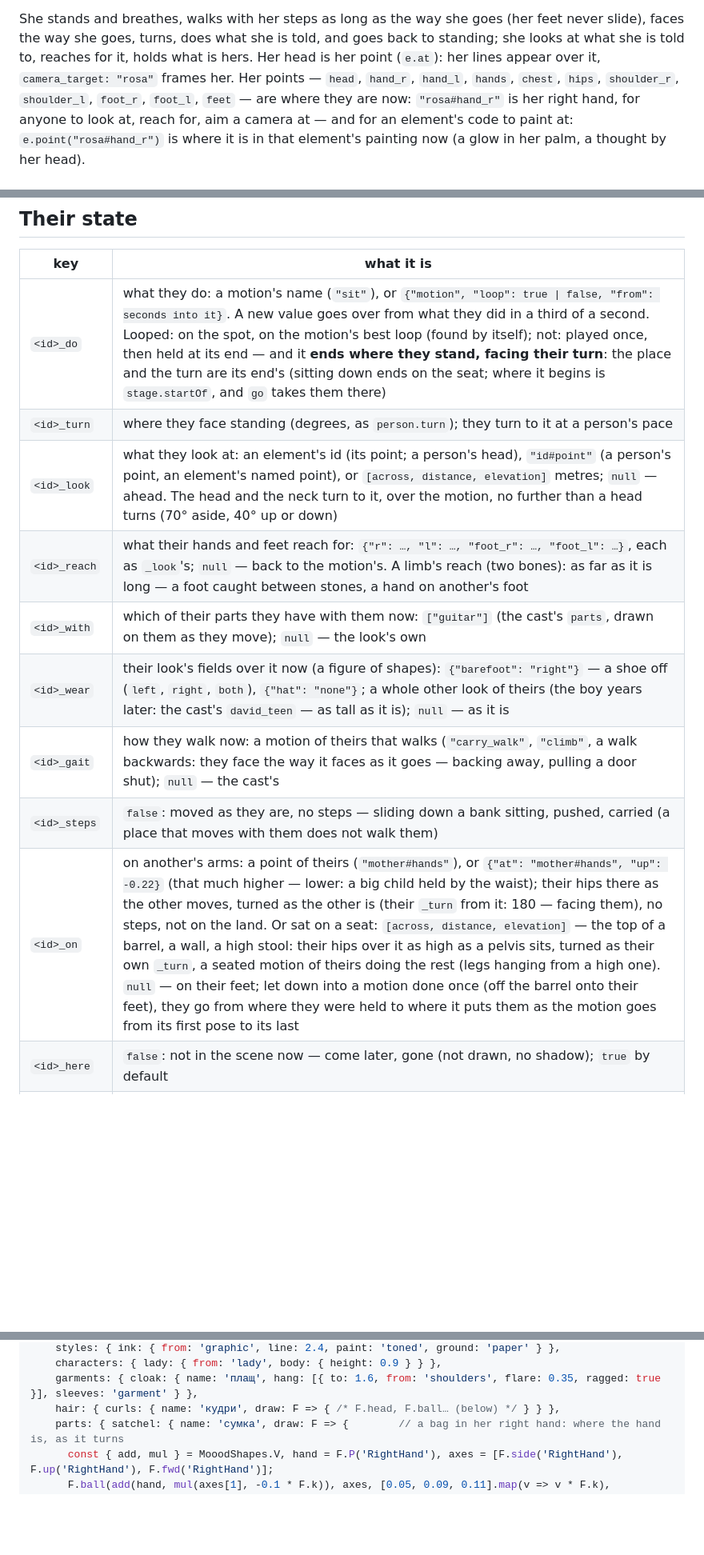
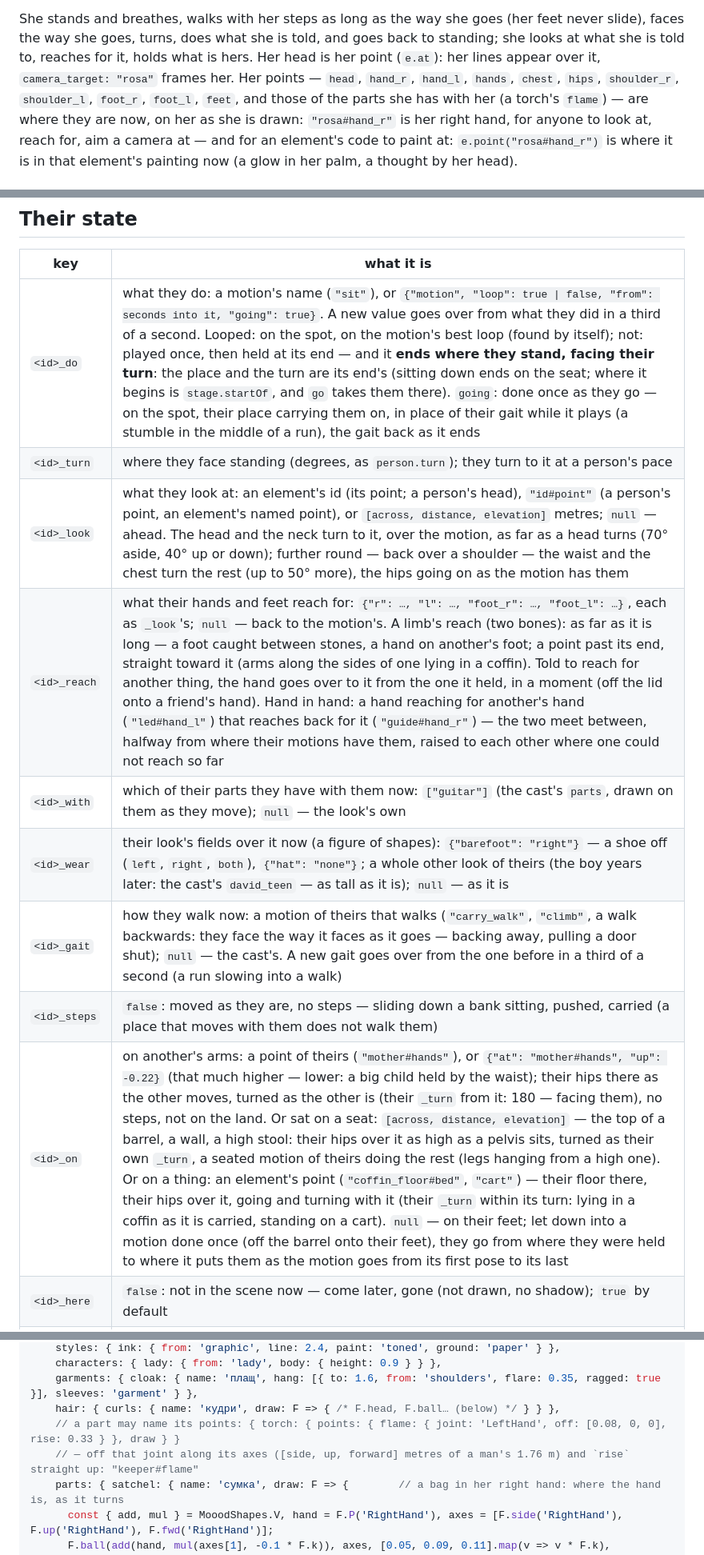
Before and after one commit to moood-me/docs, a Markdown page: people.md, 3 parts joined by grey strips. Shown at 80% size. Drawn GitHub-style; blank space fills up the shorter version.

```diff
--- a/people.md
+++ b/people.md
@@ -23,7 +23,8 @@ Two people by a lamp — a figure of shapes and a body, lit by it, their shadows
 She stands and breathes, walks with her steps as long as the way she goes (her feet never slide), faces the way she
 goes, turns, does what she is told, and goes back to standing; she looks at what she is told to, reaches for it,
 holds what is hers. Her head is her point (`e.at`): her lines appear over it, `camera_target: "rosa"` frames her.
-Her points — `head`, `hand_r`, `hand_l`, `hands`, `chest`, `hips`, `shoulder_r`, `shoulder_l`, `foot_r`, `foot_l`, `feet` — are where they are now: `"rosa#hand_r"` is her
+Her points — `head`, `hand_r`, `hand_l`, `hands`, `chest`, `hips`, `shoulder_r`, `shoulder_l`, `foot_r`, `foot_l`, `feet`, and those of
+the parts she has with her (a torch's `flame`) — are where they are now, on her as she is drawn: `"rosa#hand_r"` is her
 right hand, for anyone to look at, reach for, aim a camera at — and for an element's code to paint at: `e.point("rosa#hand_r")`
 is where it is in that element's painting now (a glow in her palm, a thought by her head).
 
@@ -46,15 +47,15 @@ Their height and box come from their look (a child is small); no `code`, no `hei
 
 | key | what it is |
 |---|---|
-| `<id>_do` | what they do: a motion's name (`"sit"`), or `{"motion", "loop": true \| false, "from": seconds into it}`. A new value goes over from what they did in a third of a second. Looped: on the spot, on the motion's best loop (found by itself); not: played once, then held at its end — and it **ends where they stand, facing their turn**: the place and the turn are its end's (sitting down ends on the seat; where it begins is `stage.startOf`, and `go` takes them there) |
+| `<id>_do` | what they do: a motion's name (`"sit"`), or `{"motion", "loop": true \| false, "from": seconds into it, "going": true}`. A new value goes over from what they did in a third of a second. Looped: on the spot, on the motion's best loop (found by itself); not: played once, then held at its end — and it **ends where they stand, facing their turn**: the place and the turn are its end's (sitting down ends on the seat; where it begins is `stage.startOf`, and `go` takes them there). `going`: done once as they go — on the spot, their place carrying them on, in place of their gait while it plays (a stumble in the middle of a run), the gait back as it ends |
 | `<id>_turn` | where they face standing (degrees, as `person.turn`); they turn to it at a person's pace |
-| `<id>_look` | what they look at: an element's id (its point; a person's head), `"id#point"` (a person's point, an element's named point), or `[across, distance, elevation]` metres; `null` — ahead. The head and the neck turn to it, over the motion, no further than a head turns (70° aside, 40° up or down) |
-| `<id>_reach` | what their hands and feet reach for: `{"r": …, "l": …, "foot_r": …, "foot_l": …}`, each as `_look`'s; `null` — back to the motion's. A limb's reach (two bones): as far as it is long — a foot caught between stones, a hand on another's foot |
+| `<id>_look` | what they look at: an element's id (its point; a person's head), `"id#point"` (a person's point, an element's named point), or `[across, distance, elevation]` metres; `null` — ahead. The head and the neck turn to it, over the motion, as far as a head turns (70° aside, 40° up or down); further round — back over a shoulder — the waist and the chest turn the rest (up to 50° more), the hips going on as the motion has them |
+| `<id>_reach` | what their hands and feet reach for: `{"r": …, "l": …, "foot_r": …, "foot_l": …}`, each as `_look`'s; `null` — back to the motion's. A limb's reach (two bones): as far as it is long — a foot caught between stones, a hand on another's foot; a point past its end, straight toward it (arms along the sides of one lying in a coffin). Told to reach for another thing, the hand goes over to it from the one it held, in a moment (off the lid onto a friend's hand). Hand in hand: a hand reaching for another's hand (`"led#hand_l"`) that reaches back for it (`"guide#hand_r"`) — the two meet between, halfway from where their motions have them, raised to each other where one could not reach so far |
 | `<id>_with` | which of their parts they have with them now: `["guitar"]` (the cast's `parts`, drawn on them as they move); `null` — the look's own |
 | `<id>_wear` | their look's fields over it now (a figure of shapes): `{"barefoot": "right"}` — a shoe off (`left`, `right`, `both`), `{"hat": "none"}`; a whole other look of theirs (the boy years later: the cast's `david_teen` — as tall as it is); `null` — as it is |
-| `<id>_gait` | how they walk now: a motion of theirs that walks (`"carry_walk"`, `"climb"`, a walk backwards: they face the way it faces as it goes — backing away, pulling a door shut); `null` — the cast's |
+| `<id>_gait` | how they walk now: a motion of theirs that walks (`"carry_walk"`, `"climb"`, a walk backwards: they face the way it faces as it goes — backing away, pulling a door shut); `null` — the cast's. A new gait goes over from the one before in a third of a second (a run slowing into a walk) |
 | `<id>_steps` | `false`: moved as they are, no steps — sliding down a bank sitting, pushed, carried (a place that moves with them does not walk them) |
-| `<id>_on` | on another's arms: a point of theirs (`"mother#hands"`), or `{"at": "mother#hands", "up": -0.22}` (that much higher — lower: a big child held by the waist); their hips there as the other moves, turned as the other is (their `_turn` from it: 180 — facing them), no steps, not on the land. Or sat on a seat: `[across, distance, elevation]` — the top of a barrel, a wall, a high stool: their hips over it as high as a pelvis sits, turned as their own `_turn`, a seated motion of theirs doing the rest (legs hanging from a high one). `null` — on their feet; let down into a motion done once (off the barrel onto their feet), they go from where they were held to where it puts them as the motion goes from its first pose to its last |
+| `<id>_on` | on another's arms: a point of theirs (`"mother#hands"`), or `{"at": "mother#hands", "up": -0.22}` (that much higher — lower: a big child held by the waist); their hips there as the other moves, turned as the other is (their `_turn` from it: 180 — facing them), no steps, not on the land. Or sat on a seat: `[across, distance, elevation]` — the top of a barrel, a wall, a high stool: their hips over it as high as a pelvis sits, turned as their own `_turn`, a seated motion of theirs doing the rest (legs hanging from a high one). Or on a thing: an element's point (`"coffin_floor#bed"`, `"cart"`) — their floor there, their hips over it, going and turning with it (their `_turn` within its turn: lying in a coffin as it is carried, standing on a cart). `null` — on their feet; let down into a motion done once (off the barrel onto their feet), they go from where they were held to where it puts them as the motion goes from its first pose to its last |
 | `<id>_here` | `false`: not in the scene now — come later, gone (not drawn, no shadow); `true` by default |
 | `<id>_still` | `true`: they stop in time — the pose of that very moment held (in the middle of a step, if they were walking), no breath, the cloth hanging as it hung; `false`: they go on from it |
 | `<id>_mood` | a body's face: an expression (`smile`, `sad`, `angry`, `surprised`, `thinking`… — motion.md) |
@@ -109,6 +110,8 @@ return {
     characters: { lady: { from: 'lady', body: { height: 0.9 } } },
     garments: { cloak: { name: 'плащ', hang: [{ to: 1.6, from: 'shoulders', flare: 0.35, ragged: true }], sleeves: 'garment' } },
     hair: { curls: { name: 'кудри', draw: F => { /* F.head, F.ball… (below) */ } } },
+    // a part may name its points: { torch: { points: { flame: { joint: 'LeftHand', off: [0.08, 0, 0], rise: 0.33 } }, draw } }
+    // — off that joint along its axes ([side, up, forward] metres of a man's 1.76 m) and `rise` straight up: "keeper#flame"
     parts: { satchel: { name: 'сумка', draw: F => {        // a bag in her right hand: where the hand is, as it turns
       const { add, mul } = MooodShapes.V, hand = F.P('RightHand'), axes = [F.side('RightHand'), F.up('RightHand'), F.fwd('RightHand')];
       F.ball(add(hand, mul(axes[1], -0.1 * F.k)), axes, [0.05, 0.09, 0.11].map(v => v * F.k), F.colors.accent, 14);
```
Also changed, not shown: other parts of people.md (+21 -2 lines), scene-format.md (+1 -1 lines).
